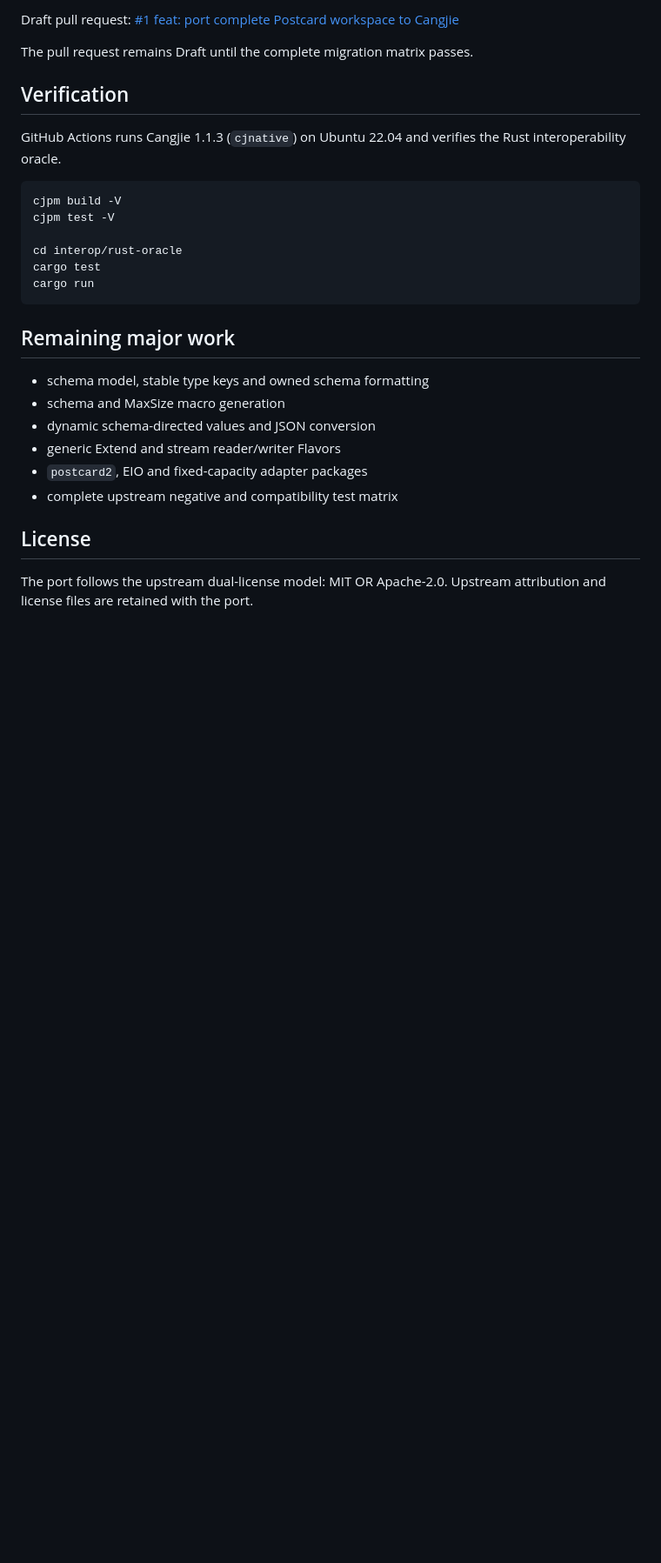
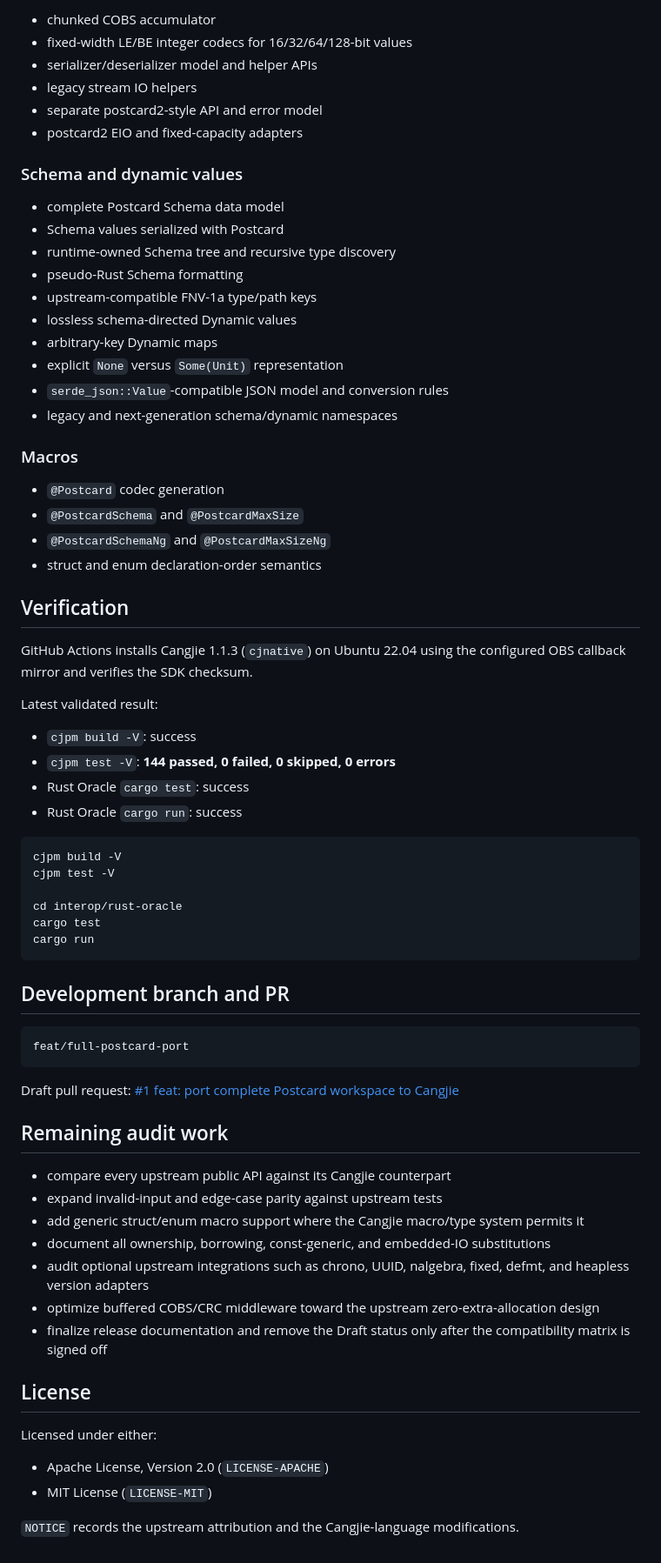
Before and after one commit to hu-qi/postcard4cj, a Markdown page: README.md, the part around one of its changes. Shown at 87% size. Rendered like a GitHub page; blank space fills up the shorter version.

````diff
--- a/README.md
+++ b/README.md
@@ -67,11 +55,41 @@ feat/full-postcard-port
 
-Draft pull request: [#1 feat: port complete Postcard workspace to Cangjie](https://github.com/hu-qi/postcard4cj/pull/1)
+- chunked COBS accumulator
+- fixed-width LE/BE integer codecs for 16/32/64/128-bit values
+- serializer/deserializer model and helper APIs
+- legacy stream IO helpers
+- separate postcard2-style API and error model
+- postcard2 EIO and fixed-capacity adapters
 
-The pull request remains Draft until the complete migration matrix passes.
+### Schema and dynamic values
+
+- complete Postcard Schema data model
+- Schema values serialized with Postcard
+- runtime-owned Schema tree and recursive type discovery
+- pseudo-Rust Schema formatting
+- upstream-compatible FNV-1a type/path keys
+- lossless schema-directed Dynamic values
+- arbitrary-key Dynamic maps
+- explicit `None` versus `Some(Unit)` representation
+- `serde_json::Value`-compatible JSON model and conversion rules
+- legacy and next-generation schema/dynamic namespaces
+
+### Macros
+
+- `@Postcard` codec generation
+- `@PostcardSchema` and `@PostcardMaxSize`
+- `@PostcardSchemaNg` and `@PostcardMaxSizeNg`
+- struct and enum declaration-order semantics
 
 ## Verification
 
-GitHub Actions runs Cangjie 1.1.3 (`cjnative`) on Ubuntu 22.04 and verifies the Rust interoperability oracle.
+GitHub Actions installs Cangjie 1.1.3 (`cjnative`) on Ubuntu 22.04 using the configured OBS callback mirror and verifies the SDK checksum.
+
+Latest validated result:
+
+- `cjpm build -V`: success
+- `cjpm test -V`: **144 passed, 0 failed, 0 skipped, 0 errors**
+- Rust Oracle `cargo test`: success
+- Rust Oracle `cargo run`: success
 
 ```bash
 cjpm build -V
@@ -82,15 +100,29 @@ cargo test
 cargo run
 ```
 
-## Remaining major work
+## Development branch and PR
 
-- schema model, stable type keys and owned schema formatting
-- schema and MaxSize macro generation
-- dynamic schema-directed values and JSON conversion
-- generic Extend and stream reader/writer Flavors
-- `postcard2`, EIO and fixed-capacity adapter packages
-- complete upstream negative and compatibility test matrix
+```text
+feat/full-postcard-port
+```
+
+Draft pull request: [#1 feat: port complete Postcard workspace to Cangjie](https://github.com/hu-qi/postcard4cj/pull/1)
+
+## Remaining audit work
+
+- compare every upstream public API against its Cangjie counterpart
+- expand invalid-input and edge-case parity against upstream tests
+- add generic struct/enum macro support where the Cangjie macro/type system permits it
+- document all ownership, borrowing, const-generic, and embedded-IO substitutions
+- audit optional upstream integrations such as chrono, UUID, nalgebra, fixed, defmt, and heapless version adapters
+- optimize buffered COBS/CRC middleware toward the upstream zero-extra-allocation design
+- finalize release documentation and remove the Draft status only after the compatibility matrix is signed off
 
 ## License
 
-The port follows the upstream dual-license model: MIT OR Apache-2.0. Upstream attribution and license files are retained with the port.
+Licensed under either:
+
+- Apache License, Version 2.0 (`LICENSE-APACHE`)
+- MIT License (`LICENSE-MIT`)
+
+`NOTICE` records the upstream attribution and the Cangjie-language modifications.
````
Also changed, not shown: other parts of README.md (+37 -49 lines).
